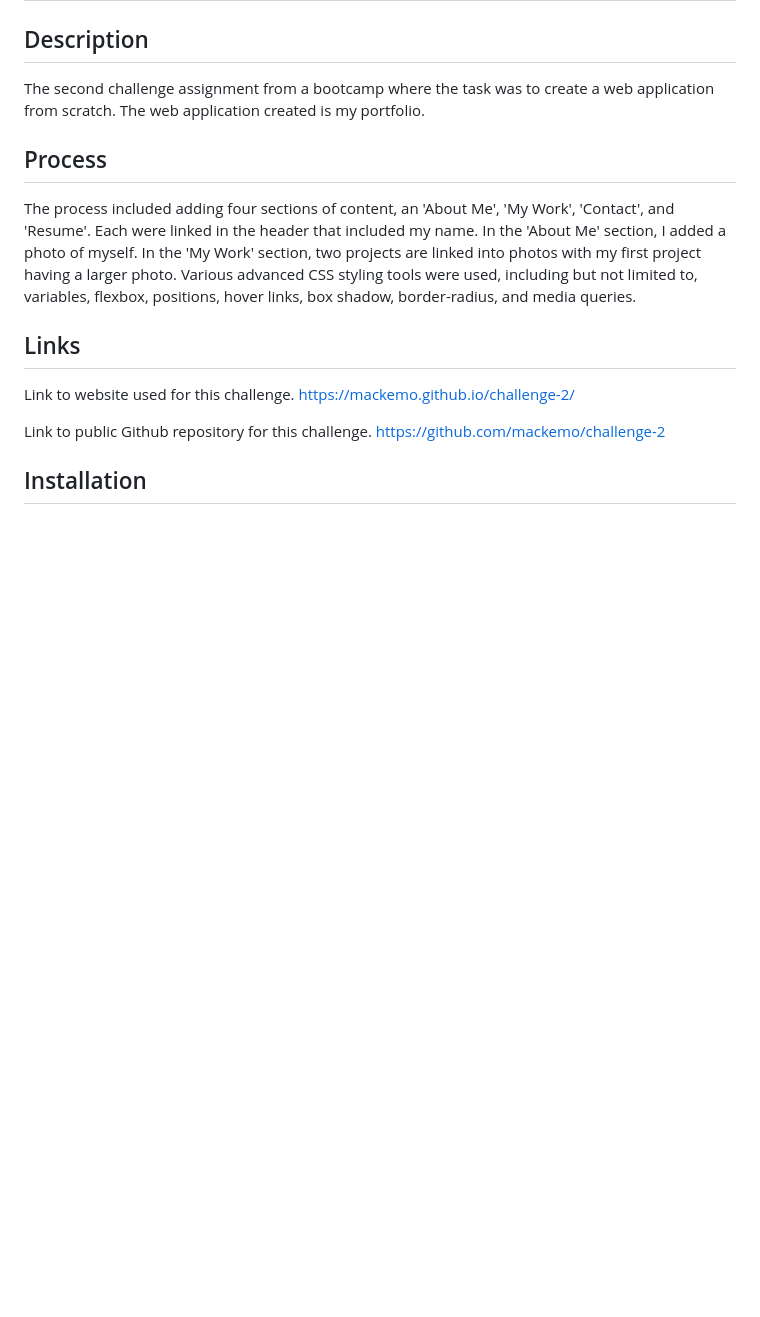
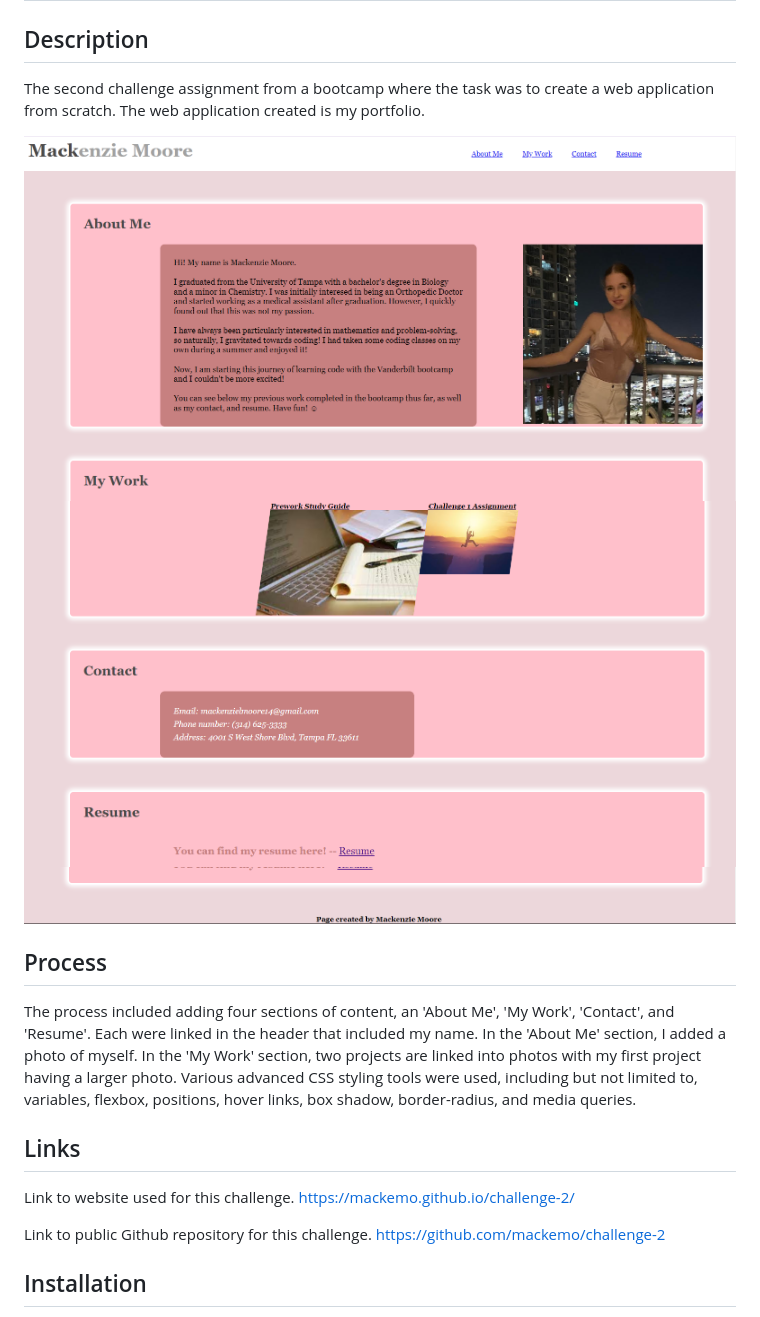
Before and after one commit to mackemo/2-creating-portfolio, a Markdown page: README.md, the part around the change. GitHub-like rendering; pictures changed too: image-1.png (added), image-2.png (added), image.png (added); blank space fills up the shorter version.

Commit message:
added screenshot to README

```diff
--- a/README.md
+++ b/README.md
@@ -3,6 +3,10 @@
 ## Description
 
 The second challenge assignment from a bootcamp where the task was to create a web application from scratch. The web application created is my portfolio.
+
+![alt text](image.png)
+![alt text](image-1.png)
+![alt text](image-2.png)
 
 ## Process
 
```
